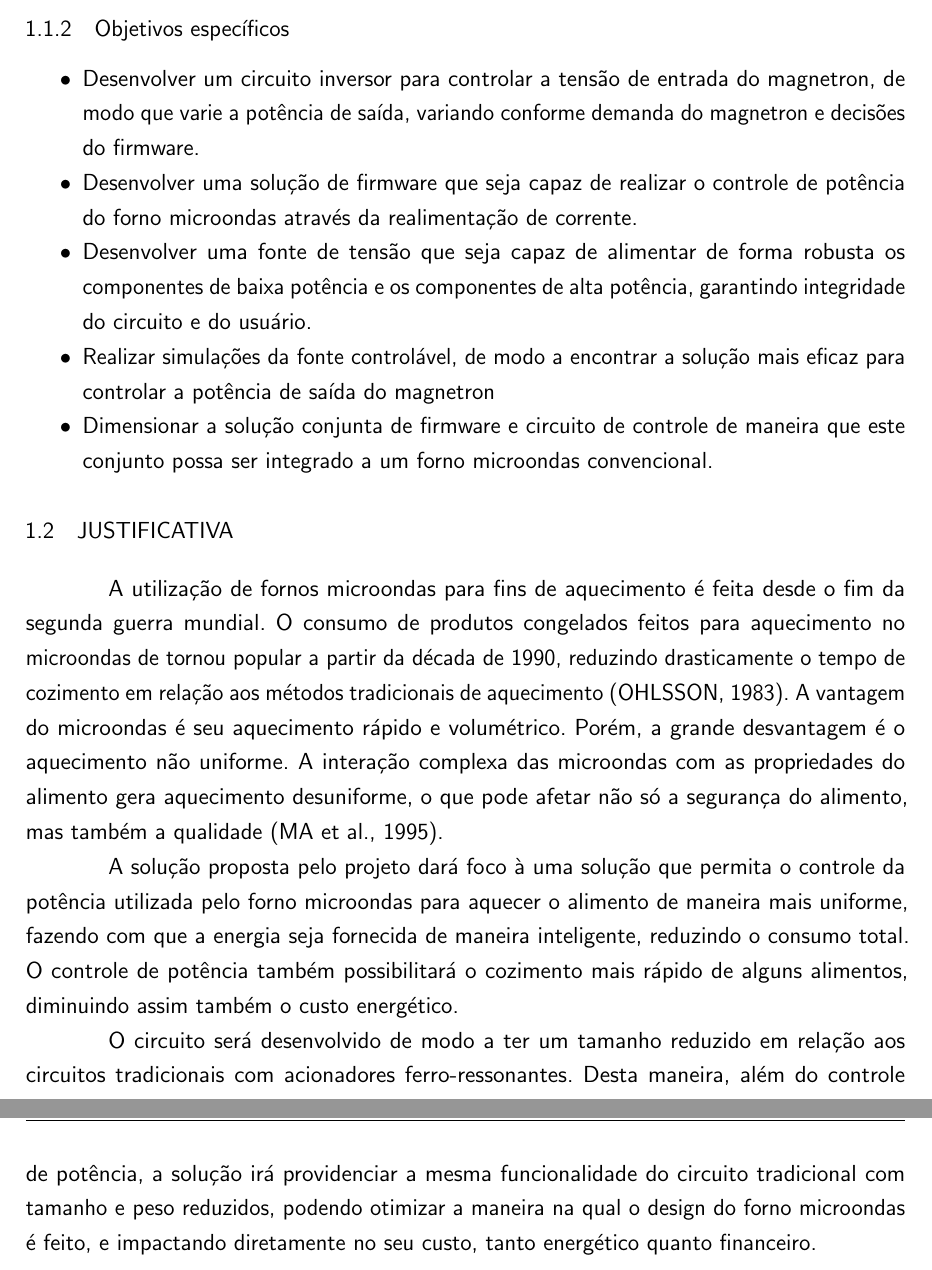
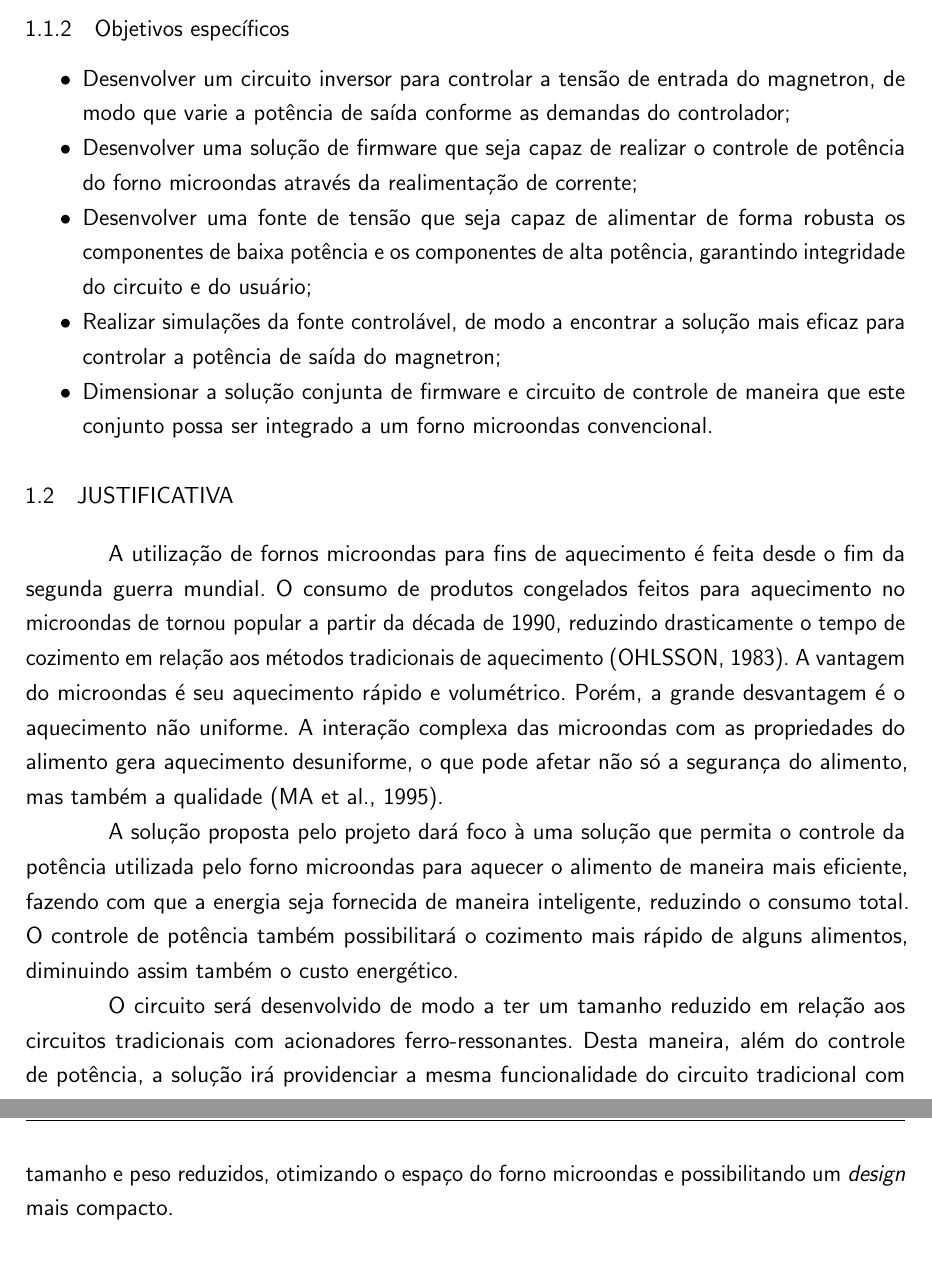
Before and after one commit to carlosganzerla/TCC-2, a LaTeX thesis (TCC 2/Main.tex, which reads TCC 2/estrutura/textuais/introducao.tex): two parts of pages 13 and 14 of 62, joined at a grey line, cut so that both start at the same text. Compiled offline with pdfLaTeX.

Commit message:
revsioesinhas

```diff
--- a/TCC 2/estrutura/textuais/introducao.tex
+++ b/TCC 2/estrutura/textuais/introducao.tex
@@ -28,10 +28,10 @@ O objetivo geral deste projeto é desenvolver um circuito de controle de potênc
 \label{sec:objetivosEspecificos}
 
 \begin{itemize}
-    \item Desenvolver um circuito inversor para controlar a tensão de entrada do magnetron, de modo que varie a potência de saída, variando conforme demanda do magnetron e decisões do firmware.
-    \item Desenvolver uma solução de firmware que seja capaz de realizar o controle de potência do forno microondas através da realimentação de corrente.
-    \item Desenvolver uma fonte de tensão que seja capaz de alimentar de forma robusta os componentes de baixa potência e os componentes de alta potência, garantindo integridade do circuito e do usuário.
-    \item Realizar simulações da fonte controlável, de modo a encontrar a solução mais eficaz para controlar a potência de saída do magnetron
+    \item Desenvolver um circuito inversor para controlar a tensão de entrada do magnetron, de modo que varie a potência de saída conforme as demandas do controlador;
+    \item Desenvolver uma solução de firmware que seja capaz de realizar o controle de potência do forno microondas através da realimentação de corrente;
+    \item Desenvolver uma fonte de tensão que seja capaz de alimentar de forma robusta os componentes de baixa potência e os componentes de alta potência, garantindo integridade do circuito e do usuário;
+    \item Realizar simulações da fonte controlável, de modo a encontrar a solução mais eficaz para controlar a potência de saída do magnetron;
     \item Dimensionar a solução conjunta de firmware e circuito de controle de maneira que este conjunto possa ser integrado a um forno microondas convencional.
 \end{itemize}
 
@@ -41,6 +41,6 @@ O objetivo geral deste projeto é desenvolver um circuito de controle de potênc
 
 A utilização de fornos microondas para fins de aquecimento é feita desde o fim da segunda guerra mundial. O consumo de produtos congelados feitos para aquecimento no microondas de tornou popular a partir da década de 1990, reduzindo drasticamente o tempo de cozimento em relação aos métodos tradicionais de aquecimento \cite{Ohlsson}. A vantagem do microondas é seu aquecimento rápido e volumétrico. Porém, a grande desvantagem é o aquecimento não uniforme. A interação complexa das microondas com as propriedades do alimento gera aquecimento desuniforme, o que pode afetar não só a segurança do alimento, mas também a qualidade \cite{Ma}.
 
-A solução proposta pelo projeto dará foco à uma solução que permita o controle da potência utilizada pelo forno microondas para aquecer o alimento de maneira mais uniforme, fazendo com que a energia seja fornecida de maneira inteligente, reduzindo o consumo total. O controle de potência também possibilitará o cozimento mais rápido de alguns alimentos, diminuindo assim também o custo energético.
+A solução proposta pelo projeto dará foco à uma solução que permita o controle da potência utilizada pelo forno microondas para aquecer o alimento de maneira mais eficiente, fazendo com que a energia seja fornecida de maneira inteligente, reduzindo o consumo total. O controle de potência também possibilitará o cozimento mais rápido de alguns alimentos, diminuindo assim também o custo energético.
 
-O circuito será desenvolvido de modo a ter um tamanho reduzido em relação aos circuitos tradicionais com acionadores ferro-ressonantes. Desta maneira, além do controle de potência, a solução irá providenciar a mesma funcionalidade do circuito tradicional com tamanho e peso reduzidos, podendo otimizar a maneira na qual o design do forno microondas é feito, e impactando diretamente no seu custo, tanto energético quanto financeiro.
+O circuito será desenvolvido de modo a ter um tamanho reduzido em relação aos circuitos tradicionais com acionadores ferro-ressonantes. Desta maneira, além do controle de potência, a solução irá providenciar a mesma funcionalidade do circuito tradicional com tamanho e peso reduzidos, otimizando o espaço do forno microondas e possibilitando um \textit{design} mais compacto.
```
Also changed, not shown: TCC 2/estrutura/pre-textuais/abstract.tex (+1 -1 lines), TCC 2/estrutura/pre-textuais/resumo.tex (+1 -1 lines), TCC 2/estrutura/textuais/desenvolvimento/metodologia.tex (+1 -1 lines).
